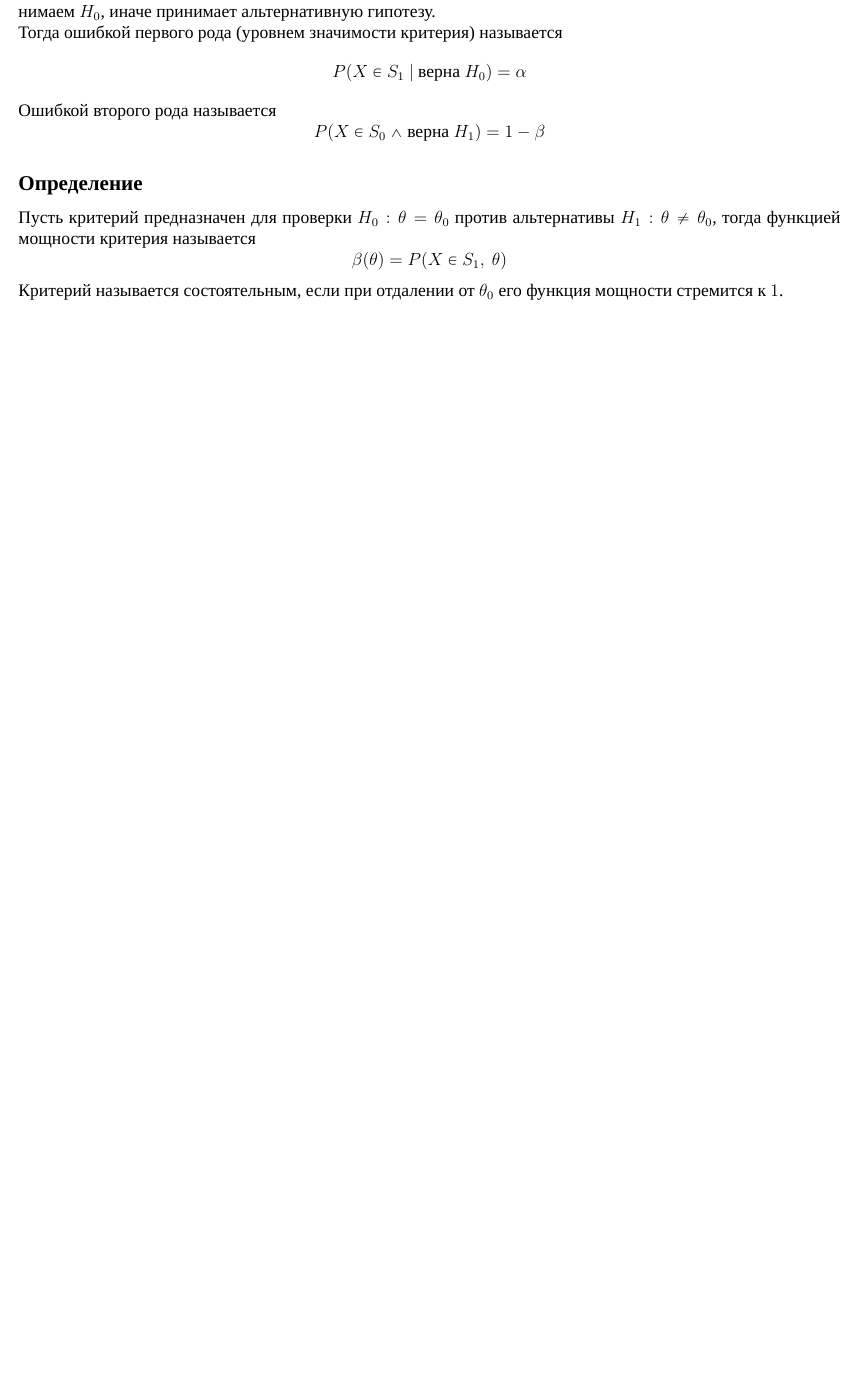
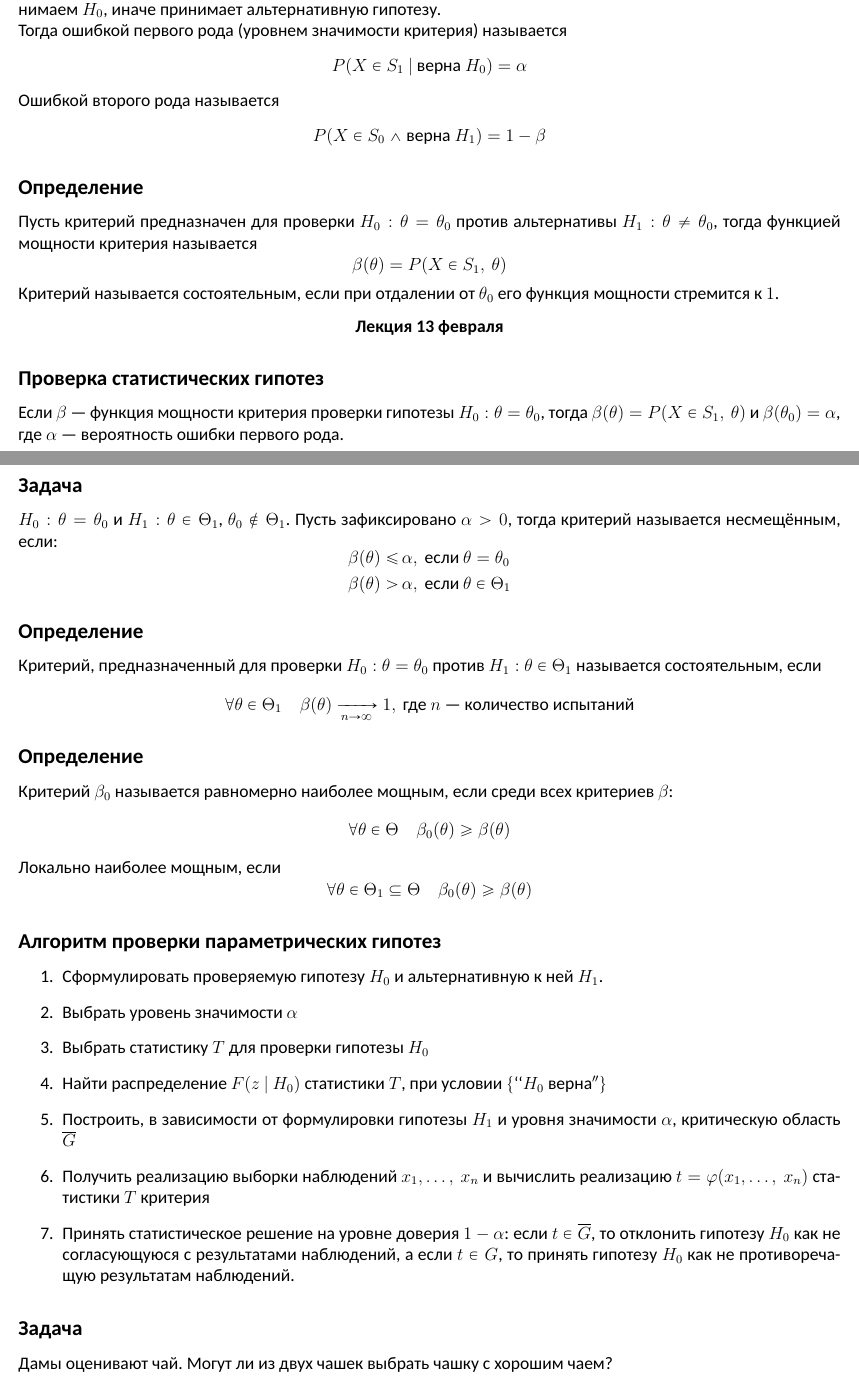
Before and after one commit to BaGGeRTeaMYT/HSE-FCS-SE-231-lessons, a LaTeX document (MatStat/lec.tex): part of page 14 of 14 before the commit and two parts of pages 14 and 15 of 16 after it, the two joined at a grey line, cut so that both start at the same text, the shorter picture padded with empty space. Compiled offline with XeLaTeX; a missing font is replaced by an installed copy or a similar font.

Commit message:
Updated MatStat folder

```diff
--- a/MatStat/lec.tex
+++ b/MatStat/lec.tex
@@ -18,7 +18,7 @@
 \usepackage{cancel}
 
 \usepackage{fontspec}
-\setmainfont{Times New Roman}
+\setmainfont{Calibri}
 
 \newcommand{\sion}{\sum\limits_{i = 1}^{n}}
 \newcommand{\dev}{\mathcal{D}}
@@ -481,3 +482,38 @@ $\dev x_i = \theta(1 - \theta)$.
 Пусть критерий предназначен для проверки $H_0: \theta = \theta_0$ против альтернативы $H_1: \theta \neq \theta_0$, тогда функцией мощности критерия называется
 \[\beta(\theta) = P(X \in S_1,\ \theta)\]
 Критерий называется состоятельным, если при отдалении от $\theta_0$ его функция мощности стремится к $1$.
+\begin{center}
+    \bf Лекция 13 февраля
+\end{center}
+\subsection*{Проверка статистических гипотез}
+Если $\beta$ --- функция мощности критерия проверки гипотезы $H_0: \theta = \theta_0$, тогда $\beta(\theta) = P(X\in S_1,\ \theta)$ и $\beta(\theta_0) = \alpha$, где $\alpha$ --- вероятность ошибки первого рода.
+\subsection*{Задача}
+$H_0: \theta = \theta_0$ и $H_1: \theta \in \Theta_1$, $\theta_0 \notin \Theta_1$. Пусть зафиксировано $\alpha > 0$, тогда критерий называется несмещённым, если:
+\begin{equation*}
+    \begin{aligned}
+        \beta(\theta) \leq&\, \alpha,\ \text{если }\theta =  \theta_0\\
+        \beta(\theta) >&\, \alpha,\ \text{если } \theta \in \Theta_1
+    \end{aligned}
+\end{equation*}
+\subsection*{Определение}
+Критерий, предназначенный для проверки $H_0: \theta = \theta_0$ против $H_1: \theta \in \Theta_1$ называется состоятельным, если
+\[\forall \theta \in \Theta_1 \quad \beta (\theta) \xrightarrow[n\to\infty]{} 1,\ \text{где $n$ --- количество испытаний}\]
+\subsection*{Определение}
+Критерий $\beta_0$ называется равномерно наиболее мощным, если среди всех критериев $\beta$:
+\[\forall \theta \in \Theta \quad \beta_0(\theta) \geq \beta(\theta)\]
+Локально наиболее мощным, если
+\[\forall \theta \in \Theta_1 \subseteq \Theta \quad \beta_0(\theta) \geq \beta(\theta)\]
+\subsection*{Алгоритм проверки параметрических гипотез}
+\begin{enumerate}
+    \item Сформулировать проверяемую гипотезу $H_0$ и альтернативную к ней $H_1$.
+    \item Выбрать уровень значимости $\alpha$
+    \item Выбрать статистику $T$ для проверки гипотезы $H_0$
+    \item Найти распределение $F(z\ |\ H_0)$ статистики $T$, при условии $\{``\text{$H_0$ верна}''\}$
+    \item Построить, в зависимости от формулировки гипотезы $H_1$ и уровня значимости $\alpha$, критическую область $\overline{G}$
+    \item Получить реализацию выборки наблюдений $x_1,\dots,\ x_n$ и вычислить реализацию $t = \varphi(x_1,\dots,\ x_n)$ статистики $T$ критерия
+    \item Принять статистическое решение на уровне доверия $1 - \alpha$: если $t\in \overline{G}$, то отклонить гипотезу $H_0$ как не согласующуюся с результатами наблюдений, а если $t\in G$, то принять гипотезу $H_0$ как не противоречащую результатам наблюдений.
+\end{enumerate}
+\subsection*{Задача}
+Дамы оценивают чай. Могут ли из двух чашек выбрать чашку с хорошим чаем?\\
+Проводятся наблюдения $X_1,\dots,\ X_n \sim Bi(1,\ p)$
+\begin{enumerate}
@@ -483,0 +529 @@ $\dev x_i = \theta(1 - \theta)$.
+\end{enumerate}
```
Also changed, not shown: MatStat/lec.pdf, MatStat/lec.tex (21 more changed lines).
